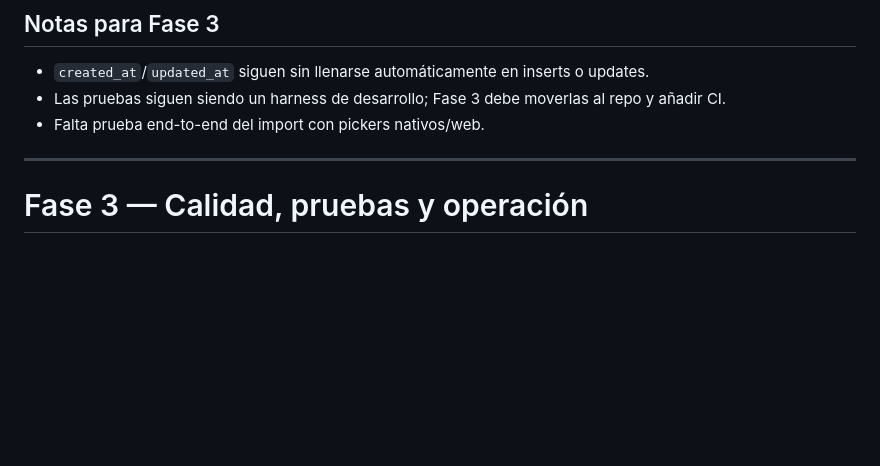
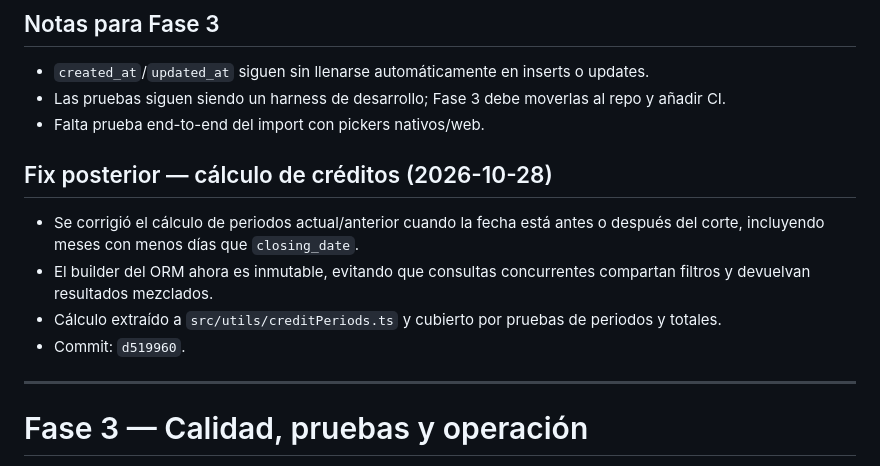
Before and after one commit to Ronald-Benitez/PocketTool, a Markdown page: docs/phases.md, the part around the change. Rendered like a GitHub page; blank space fills up the shorter version.

Commit message:
docs: record credits period fix

```diff
--- a/docs/phases.md
+++ b/docs/phases.md
@@ -393,6 +393,16 @@ los aplican antes de escribir. El ORM sigue validando columnas y ahora lanza
   repo y añadir CI.
 - Falta prueba end-to-end del import con pickers nativos/web.
 
+## Fix posterior — cálculo de créditos (2026-10-28)
+
+- Se corrigió el cálculo de periodos actual/anterior cuando la fecha está antes
+  o después del corte, incluyendo meses con menos días que `closing_date`.
+- El builder del ORM ahora es inmutable, evitando que consultas concurrentes
+  compartan filtros y devuelvan resultados mezclados.
+- Cálculo extraído a `src/utils/creditPeriods.ts` y cubierto por pruebas de
+  periodos y totales.
+- Commit: `d519960`.
+
 ---
 
 # Fase 3 — Calidad, pruebas y operación
```
